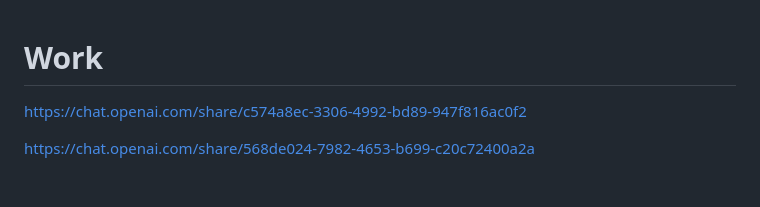
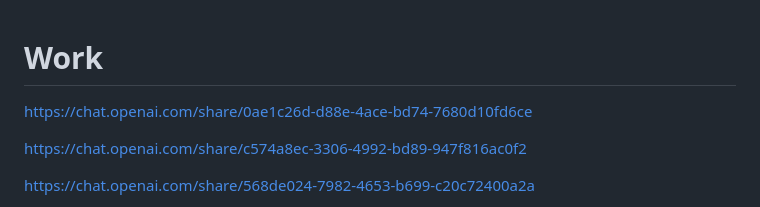
Before and after one commit to PandieswariM/Work, a Markdown page: README.md, the part around the change. Drawn GitHub-style; blank space fills up the shorter version.

```diff
--- a/README.md
+++ b/README.md
@@ -1,4 +1,9 @@
 # Work
+
+
+https://chat.openai.com/share/0ae1c26d-d88e-4ace-bd74-7680d10fd6ce
+
+
 
 https://chat.openai.com/share/c574a8ec-3306-4992-bd89-947f816ac0f2
 
```
